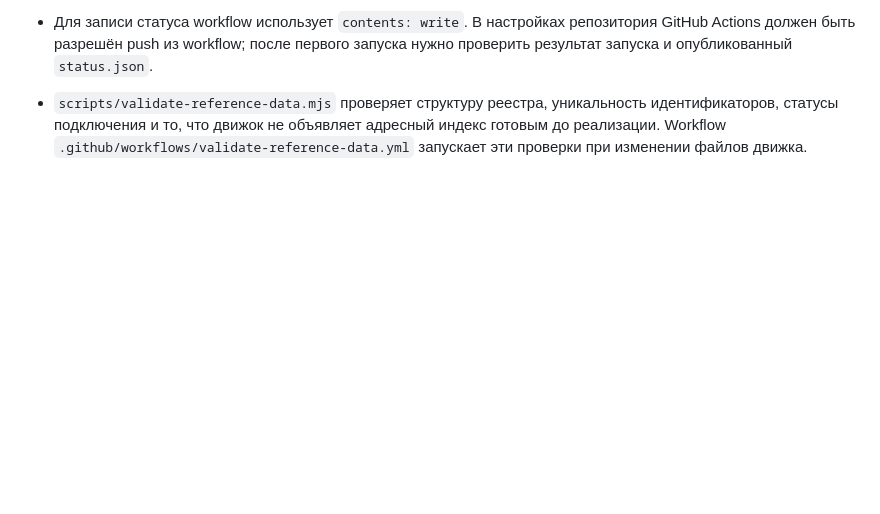
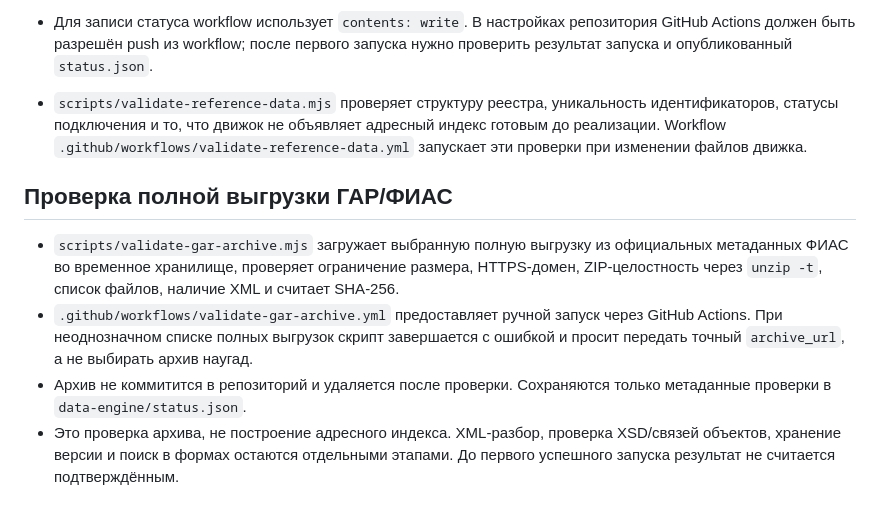
Before and after one commit to rytikov0285/text2me, a Markdown page: README.md, the part around the change. GitHub-like rendering; blank space fills up the shorter version.

Commit message:
Document guarded GAR archive validation pipeline

```diff
--- a/README.md
+++ b/README.md
@@ -59,3 +59,10 @@
 - Для записи статуса workflow использует `contents: write`. В настройках репозитория GitHub Actions должен быть разрешён push из workflow; после первого запуска нужно проверить результат запуска и опубликованный `status.json`.
 
 - `scripts/validate-reference-data.mjs` проверяет структуру реестра, уникальность идентификаторов, статусы подключения и то, что движок не объявляет адресный индекс готовым до реализации. Workflow `.github/workflows/validate-reference-data.yml` запускает эти проверки при изменении файлов движка.
+
+## Проверка полной выгрузки ГАР/ФИАС
+
+- `scripts/validate-gar-archive.mjs` загружает выбранную полную выгрузку из официальных метаданных ФИАС во временное хранилище, проверяет ограничение размера, HTTPS-домен, ZIP-целостность через `unzip -t`, список файлов, наличие XML и считает SHA-256.
+- `.github/workflows/validate-gar-archive.yml` предоставляет ручной запуск через GitHub Actions. При неоднозначном списке полных выгрузок скрипт завершается с ошибкой и просит передать точный `archive_url`, а не выбирать архив наугад.
+- Архив не коммитится в репозиторий и удаляется после проверки. Сохраняются только метаданные проверки в `data-engine/status.json`.
+- Это проверка архива, не построение адресного индекса. XML-разбор, проверка XSD/связей объектов, хранение версии и поиск в формах остаются отдельными этапами. До первого успешного запуска результат не считается подтверждённым.
```
